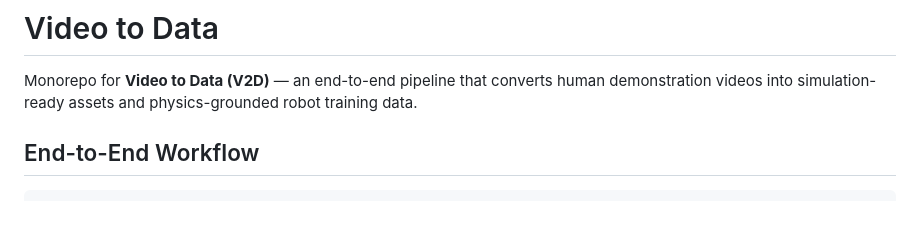
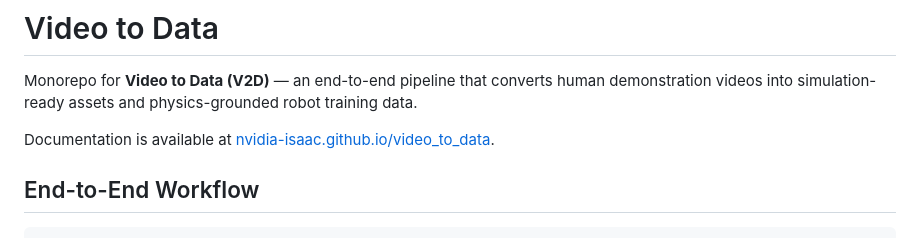
Before and after one commit to nvidia-isaac/video_to_data, a Markdown page: README.md, the part around the change. Drawn GitHub-style; blank space fills up the shorter version.

Commit message:
[codex] Add documentation link (#127)
## Summary

- Add the published Video to Data documentation link near the top of the
README.

## Impact

- Makes the hosted documentation easier to discover from the repository
landing page.

## Validation

- Ran `git diff --check`.
- Verified `https://nvidia-isaac.github.io/video_to_data/` returns HTTP
200.

```diff
--- a/README.md
+++ b/README.md
@@ -1,6 +1,8 @@
 # Video to Data
 
 Monorepo for **Video to Data (V2D)** — an end-to-end pipeline that converts human demonstration videos into simulation-ready assets and physics-grounded robot training data.
+
+Documentation is available at [nvidia-isaac.github.io/video_to_data](https://nvidia-isaac.github.io/video_to_data/).
 
 ## End-to-End Workflow
 
```
